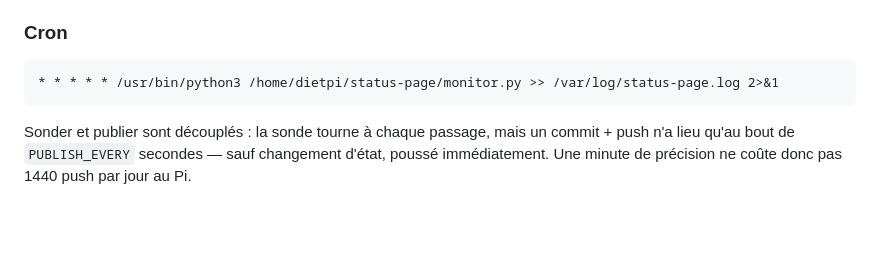
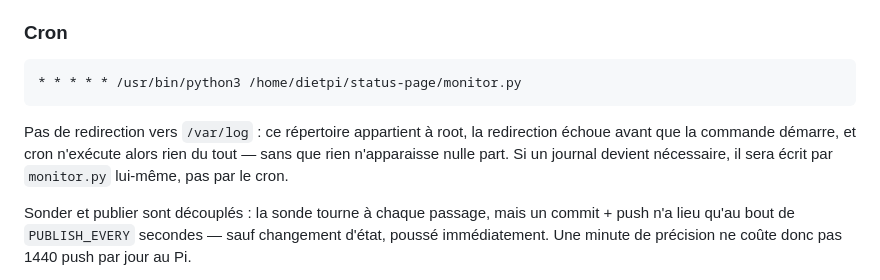
Before and after one commit to Klakh/status-page, a Markdown page: README.md, the part around the change. Rendered like a GitHub page; blank space fills up the shorter version.

Commit message:
Retirer la redirection du cron vers /var/log
/var/log appartient à root : la redirection échoue avant que la commande
démarre, donc cron n'exécutait pas monitor.py du tout, et l'échec ne laissait
aucune trace — précisément parce que la trace était ce qui échouait.

Pas de journal pour l'instant. S'il en faut un, il sera écrit par monitor.py,
où l'on contrôle le chemin, les droits et la rotation.

Co-Authored-By: Claude Opus 5 (1M context) <noreply@anthropic.com>

````diff
--- a/README.md
+++ b/README.md
@@ -88,8 +88,13 @@ date vieille de plusieurs mois ne crée pas de créneaux de 5 min qui seraient
 ### Cron
 
 ```cron
-* * * * * /usr/bin/python3 /home/dietpi/status-page/monitor.py >> /var/log/status-page.log 2>&1
+* * * * * /usr/bin/python3 /home/dietpi/status-page/monitor.py
 ```
+
+Pas de redirection vers `/var/log` : ce répertoire appartient à root, la
+redirection échoue avant que la commande démarre, et cron n'exécute alors rien
+du tout — sans que rien n'apparaisse nulle part. Si un journal devient
+nécessaire, il sera écrit par `monitor.py` lui-même, pas par le cron.
 
 Sonder et publier sont découplés : la sonde tourne à chaque passage, mais un
 commit + push n'a lieu qu'au bout de `PUBLISH_EVERY` secondes — sauf changement
````
